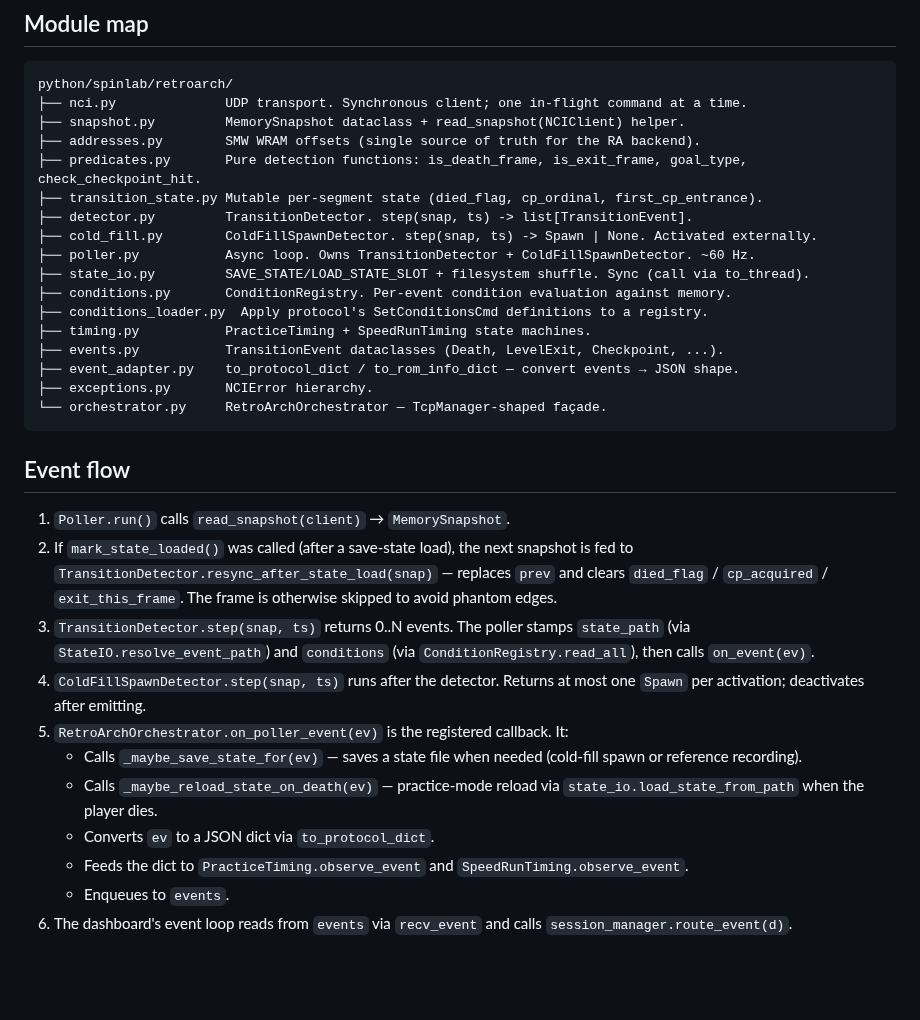
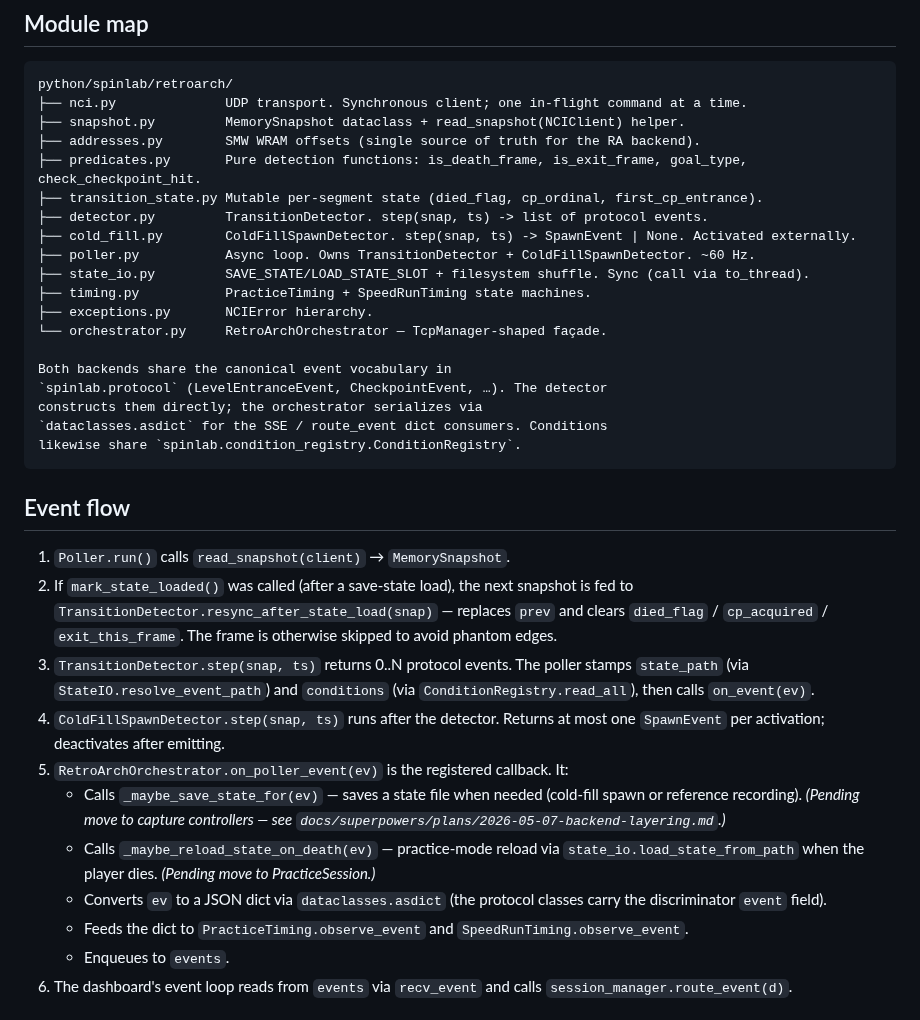
Before and after one commit to amcknight/spinlab, a Markdown page: docs/retroarch-migration/architecture.md, the part around the change. GitHub-like rendering; blank space fills up the shorter version.

Commit message:
docs(retroarch): drop event_adapter and conditions from architecture inventory
Sync the file-tree and event-flow sections to match the post-collapse
reality: protocol classes are the single event vocabulary; the
orchestrator converts to dict via dataclasses.asdict; the duplicate
ConditionRegistry / event_adapter / events modules are gone.

Notes the save-on-event and reload-on-death methods that are next on the
chopping block (Plan B / backend-layering refactor).

Co-Authored-By: Claude Opus 4.7 <noreply@anthropic.com>

````diff
--- a/docs/retroarch-migration/architecture.md
+++ b/docs/retroarch-migration/architecture.md
@@ -38,29 +38,31 @@ python/spinlab/retroarch/
 ├── addresses.py        SMW WRAM offsets (single source of truth for the RA backend).
 ├── predicates.py       Pure detection functions: is_death_frame, is_exit_frame, goal_type, check_checkpoint_hit.
 ├── transition_state.py Mutable per-segment state (died_flag, cp_ordinal, first_cp_entrance).
-├── detector.py         TransitionDetector. step(snap, ts) -> list[TransitionEvent].
-├── cold_fill.py        ColdFillSpawnDetector. step(snap, ts) -> Spawn | None. Activated externally.
+├── detector.py         TransitionDetector. step(snap, ts) -> list of protocol events.
+├── cold_fill.py        ColdFillSpawnDetector. step(snap, ts) -> SpawnEvent | None. Activated externally.
 ├── poller.py           Async loop. Owns TransitionDetector + ColdFillSpawnDetector. ~60 Hz.
 ├── state_io.py         SAVE_STATE/LOAD_STATE_SLOT + filesystem shuffle. Sync (call via to_thread).
-├── conditions.py       ConditionRegistry. Per-event condition evaluation against memory.
-├── conditions_loader.py  Apply protocol's SetConditionsCmd definitions to a registry.
 ├── timing.py           PracticeTiming + SpeedRunTiming state machines.
-├── events.py           TransitionEvent dataclasses (Death, LevelExit, Checkpoint, ...).
-├── event_adapter.py    to_protocol_dict / to_rom_info_dict — convert events → JSON shape.
 ├── exceptions.py       NCIError hierarchy.
 └── orchestrator.py     RetroArchOrchestrator — TcpManager-shaped façade.
+
+Both backends share the canonical event vocabulary in
+`spinlab.protocol` (LevelEntranceEvent, CheckpointEvent, …). The detector
+constructs them directly; the orchestrator serializes via
+`dataclasses.asdict` for the SSE / route_event dict consumers. Conditions
+likewise share `spinlab.condition_registry.ConditionRegistry`.
 ```
 
 ## Event flow
 
 1. `Poller.run()` calls `read_snapshot(client)` → `MemorySnapshot`.
 2. If `mark_state_loaded()` was called (after a save-state load), the next snapshot is fed to `TransitionDetector.resync_after_state_load(snap)` — replaces `prev` and clears `died_flag` / `cp_acquired` / `exit_this_frame`. The frame is otherwise skipped to avoid phantom edges.
-3. `TransitionDetector.step(snap, ts)` returns 0..N events. The poller stamps `state_path` (via `StateIO.resolve_event_path`) and `conditions` (via `ConditionRegistry.read_all`), then calls `on_event(ev)`.
-4. `ColdFillSpawnDetector.step(snap, ts)` runs after the detector. Returns at most one `Spawn` per activation; deactivates after emitting.
+3. `TransitionDetector.step(snap, ts)` returns 0..N protocol events. The poller stamps `state_path` (via `StateIO.resolve_event_path`) and `conditions` (via `ConditionRegistry.read_all`), then calls `on_event(ev)`.
+4. `ColdFillSpawnDetector.step(snap, ts)` runs after the detector. Returns at most one `SpawnEvent` per activation; deactivates after emitting.
 5. `RetroArchOrchestrator.on_poller_event(ev)` is the registered callback. It:
-   - Calls `_maybe_save_state_for(ev)` — saves a state file when needed (cold-fill spawn or reference recording).
-   - Calls `_maybe_reload_state_on_death(ev)` — practice-mode reload via `state_io.load_state_from_path` when the player dies.
-   - Converts `ev` to a JSON dict via `to_protocol_dict`.
+   - Calls `_maybe_save_state_for(ev)` — saves a state file when needed (cold-fill spawn or reference recording). *(Pending move to capture controllers — see `docs/superpowers/plans/2026-05-07-backend-layering.md`.)*
+   - Calls `_maybe_reload_state_on_death(ev)` — practice-mode reload via `state_io.load_state_from_path` when the player dies. *(Pending move to PracticeSession.)*
+   - Converts `ev` to a JSON dict via `dataclasses.asdict` (the protocol classes carry the discriminator `event` field).
    - Feeds the dict to `PracticeTiming.observe_event` and `SpeedRunTiming.observe_event`.
    - Enqueues to `events`.
 6. The dashboard's event loop reads from `events` via `recv_event` and calls `session_manager.route_event(d)`.
````
